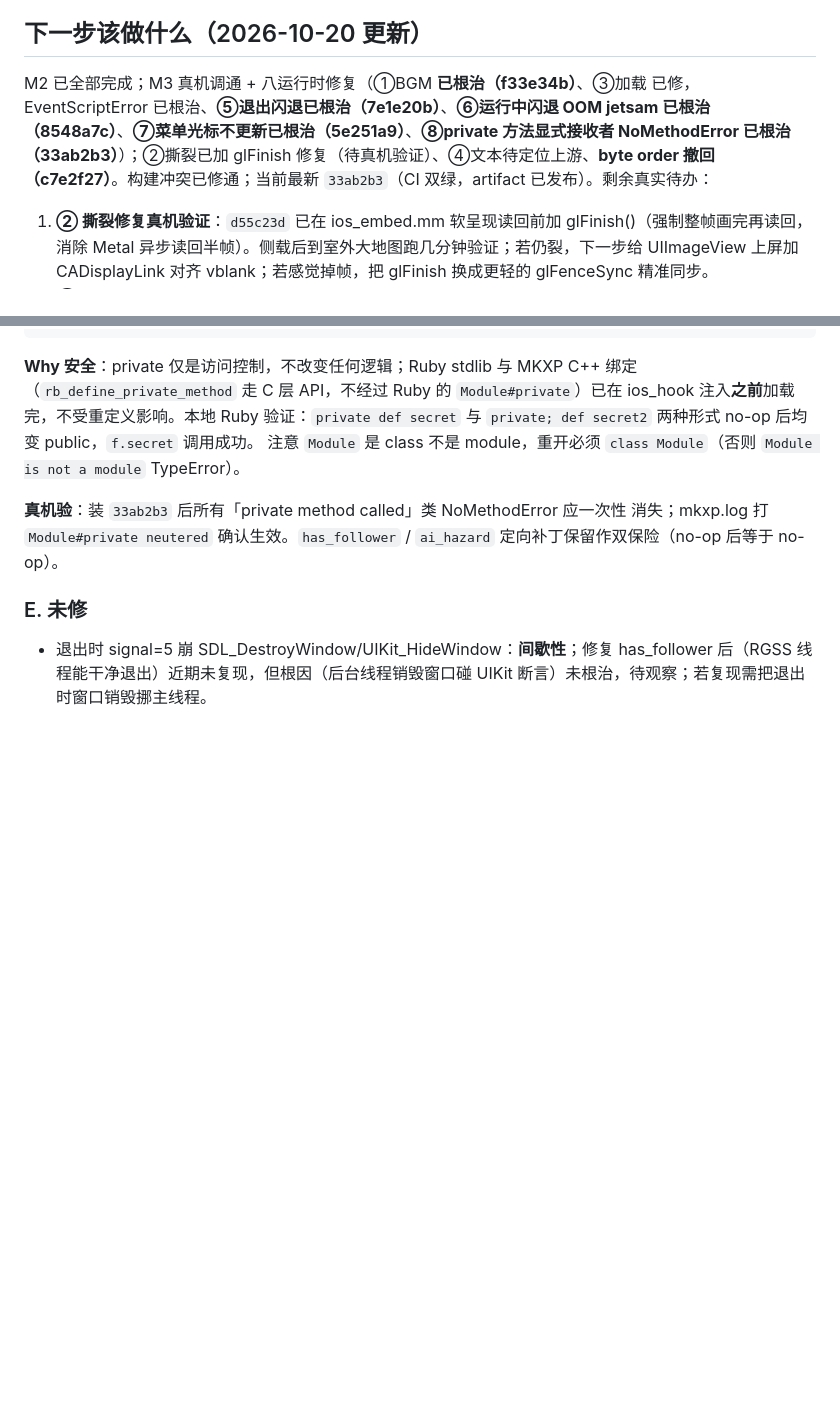
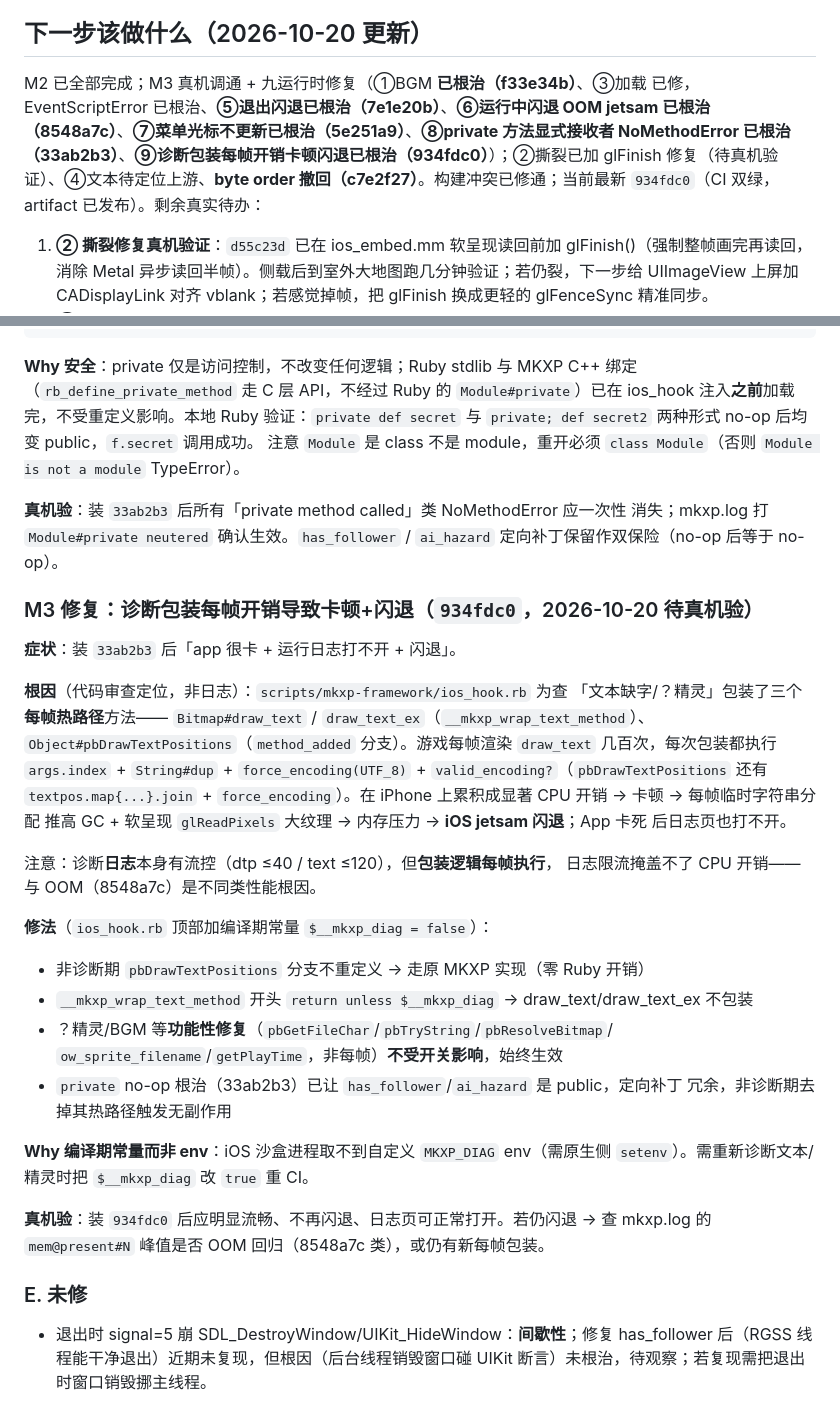
Before and after one commit to vikangliang/rpgxp-ios, a Markdown page: HANDOFF.md, 2 parts joined by grey strips. GitHub-like rendering; blank space fills up the shorter version.

Commit message:
docs(handoff): record 934fdc0 诊断包装每帧开销卡顿闪退根治 + \ 开关
补充性能回归根因：ios_hook.rb 的 draw_text/draw_text_ex/pbDrawTextPositions
包装每帧几百次调用 dup/force_encoding/valid_encoding?，在 iPhone 上累积成 CPU
瓶颈 -> 卡 -> 内存压力 -> jetsam 闪退。加 \ 开关（默认关）让生产版
不包装每帧热路径；？精灵/BGM 等非每帧功能修复不受影响。

同步更新'下一步'段当前 HEAD = 934fdc0（CI 双绿，artifact 已发布）。

```diff
--- a/HANDOFF.md
+++ b/HANDOFF.md
@@ -286,8 +286,8 @@ M2 无画面修好后上真机，暴露一连串 iOS 实测问题，已连环修
 
 ## 下一步该做什么（2026-10-20 更新）
 
-M2 已全部完成；M3 真机调通 + 八运行时修复（①BGM **已根治（f33e34b）**、③加载 已修，EventScriptError 已根治、**⑤退出闪退已根治（7e1e20b）**、**⑥运行中闪退 OOM jetsam 已根治（8548a7c）**、**⑦菜单光标不更新已根治（5e251a9）**、**⑧private 方法显式接收者 NoMethodError 已根治（33ab2b3）**）；②撕裂已加 glFinish
-修复（待真机验证）、④文本待定位上游、**byte order 撤回（c7e2f27）**。构建冲突已修通；当前最新 `33ab2b3`（CI 双绿，artifact 已发布）。剩余真实待办：
+M2 已全部完成；M3 真机调通 + 九运行时修复（①BGM **已根治（f33e34b）**、③加载 已修，EventScriptError 已根治、**⑤退出闪退已根治（7e1e20b）**、**⑥运行中闪退 OOM jetsam 已根治（8548a7c）**、**⑦菜单光标不更新已根治（5e251a9）**、**⑧private 方法显式接收者 NoMethodError 已根治（33ab2b3）**、**⑨诊断包装每帧开销卡顿闪退已根治（934fdc0）**）；②撕裂已加 glFinish
+修复（待真机验证）、④文本待定位上游、**byte order 撤回（c7e2f27）**。构建冲突已修通；当前最新 `934fdc0`（CI 双绿，artifact 已发布）。剩余真实待办：
 
 1. **② 撕裂修复真机验证**：`d55c23d` 已在 ios_embed.mm 软呈现读回前加 glFinish()（强制整帧画完再读回，消除
    Metal 异步读回半帧）。侧载后到室外大地图跑几分钟验证；若仍裂，下一步给 UIImageView 上屏加 CADisplayLink
@@ -660,5 +660,36 @@ ios_hook 注入**之前**加载完，不受重定义影响。本地 Ruby 验证
 消失；mkxp.log 打 `Module#private neutered` 确认生效。`has_follower` /
 `ai_hazard` 定向补丁保留作双保险（no-op 后等于 no-op）。
 
+### M3 修复：诊断包装每帧开销导致卡顿+闪退（`934fdc0`，2026-10-20 待真机验）
+
+**症状**：装 `33ab2b3` 后「app 很卡 + 运行日志打不开 + 闪退」。
+
+**根因**（代码审查定位，非日志）：`scripts/mkxp-framework/ios_hook.rb` 为查
+「文本缺字/？精灵」包装了三个**每帧热路径**方法——
+`Bitmap#draw_text` / `draw_text_ex`（`__mkxp_wrap_text_method`）、
+`Object#pbDrawTextPositions`（`method_added` 分支）。游戏每帧渲染 `draw_text`
+几百次，每次包装都执行 `args.index` + `String#dup` + `force_encoding(UTF_8)` +
+`valid_encoding?`（`pbDrawTextPositions` 还有 `textpos.map{...}.join` +
+`force_encoding`）。在 iPhone 上累积成显著 CPU 开销 → 卡顿 → 每帧临时字符串分配
+推高 GC + 软呈现 `glReadPixels` 大纹理 → 内存压力 → **iOS jetsam 闪退**；App 卡死
+后日志页也打不开。
+
+注意：诊断**日志**本身有流控（dtp ≤40 / text ≤120），但**包装逻辑每帧执行**，
+日志限流掩盖不了 CPU 开销——与 OOM（8548a7c）是不同类性能根因。
+
+**修法**（`ios_hook.rb` 顶部加编译期常量 `$__mkxp_diag = false`）：
+- 非诊断期 `pbDrawTextPositions` 分支不重定义 → 走原 MKXP 实现（零 Ruby 开销）
+- `__mkxp_wrap_text_method` 开头 `return unless $__mkxp_diag` → draw_text/draw_text_ex 不包装
+- ？精灵/BGM 等**功能性修复**（`pbGetFileChar`/`pbTryString`/`pbResolveBitmap`/
+  `ow_sprite_filename`/`getPlayTime`，非每帧）**不受开关影响**，始终生效
+- `private` no-op 根治（33ab2b3）已让 `has_follower`/`ai_hazard` 是 public，定向补丁
+  冗余，非诊断期去掉其热路径触发无副作用
+
+**Why 编译期常量而非 env**：iOS 沙盒进程取不到自定义 `MKXP_DIAG` env（需原生侧
+`setenv`）。需重新诊断文本/精灵时把 `$__mkxp_diag` 改 `true` 重 CI。
+
+**真机验**：装 `934fdc0` 后应明显流畅、不再闪退、日志页可正常打开。若仍闪退 →
+查 mkxp.log 的 `mem@present#N` 峰值是否 OOM 回归（8548a7c 类），或仍有新每帧包装。
+
 ### E. 未修
 - 退出时 signal=5 崩 SDL_DestroyWindow/UIKit_HideWindow：**间歇性**；修复 has_follower 后（RGSS 线程能干净退出）近期未复现，但根因（后台线程销毁窗口碰 UIKit 断言）未根治，待观察；若复现需把退出时窗口销毁挪主线程。
```
